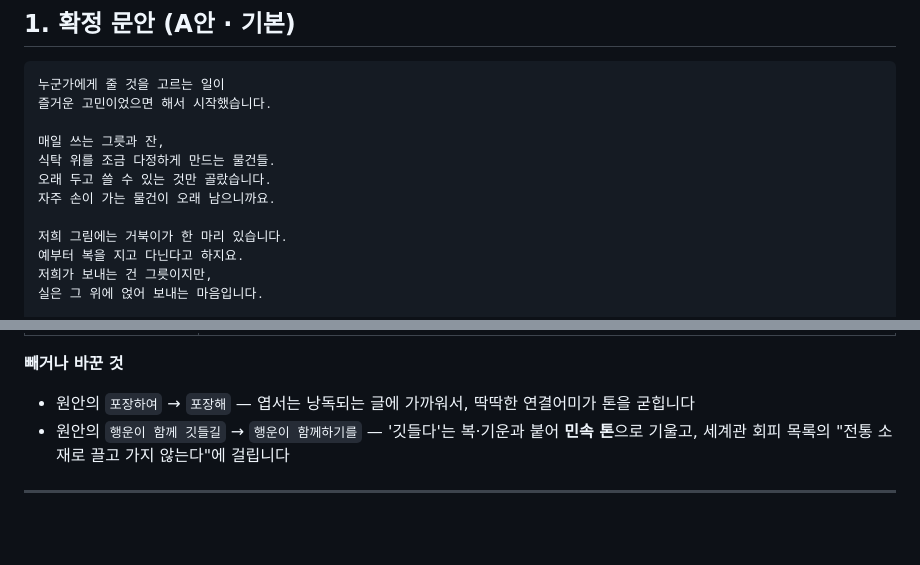
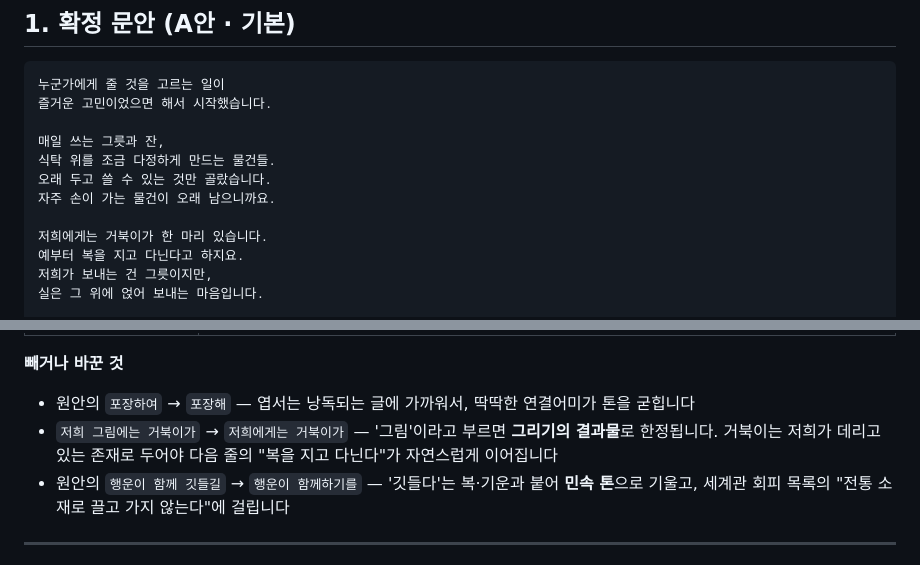
Before and after one commit to leejaeeun123/b2c-gift-brand, a Markdown page: 04-packaging/postcard-copy.md, 2 parts joined by grey strips. GitHub-like rendering; blank space fills up the shorter version.

Commit message:
엽서 문안 수정 — '저희 그림에는 거북이가' → '저희에게는 거북이가'
Co-Authored-By: Claude Opus 5 (1M context) <noreply@anthropic.com>

```diff
--- a/04-packaging/postcard-copy.md
+++ b/04-packaging/postcard-copy.md
@@ -18,7 +18,7 @@
 오래 두고 쓸 수 있는 것만 골랐습니다.
 자주 손이 가는 물건이 오래 남으니까요.
 
-저희 그림에는 거북이가 한 마리 있습니다.
+저희에게는 거북이가 한 마리 있습니다.
 예부터 복을 지고 다닌다고 하지요.
 저희가 보내는 건 그릇이지만,
 실은 그 위에 얹어 보내는 마음입니다.
@@ -66,6 +66,8 @@
 **빼거나 바꾼 것**
 
 - 원안의 `포장하여` → `포장해` — 엽서는 낭독되는 글에 가까워서, 딱딱한 연결어미가 톤을 굳힙니다
+- `저희 그림에는 거북이가` → `저희에게는 거북이가` — '그림'이라고 부르면 **그리기의 결과물**로 한정됩니다.
+  거북이는 저희가 데리고 있는 존재로 두어야 다음 줄의 "복을 지고 다닌다"가 자연스럽게 이어집니다
 - 원안의 `행운이 함께 깃들길` → `행운이 함께하기를` — '깃들다'는 복·기운과 붙어 **민속 톤**으로 기울고,
   세계관 회피 목록의 "전통 소재로 끌고 가지 않는다"에 걸립니다
 
```
